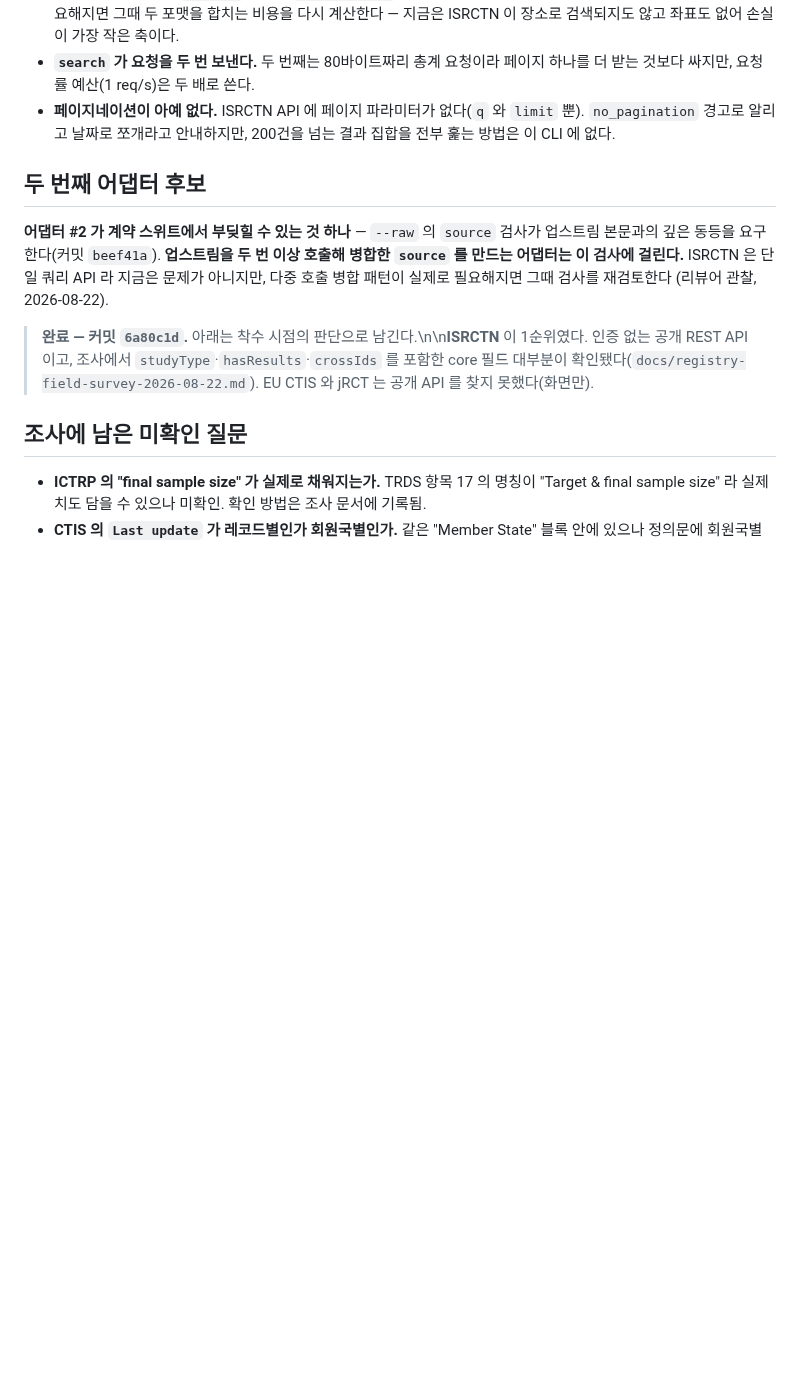
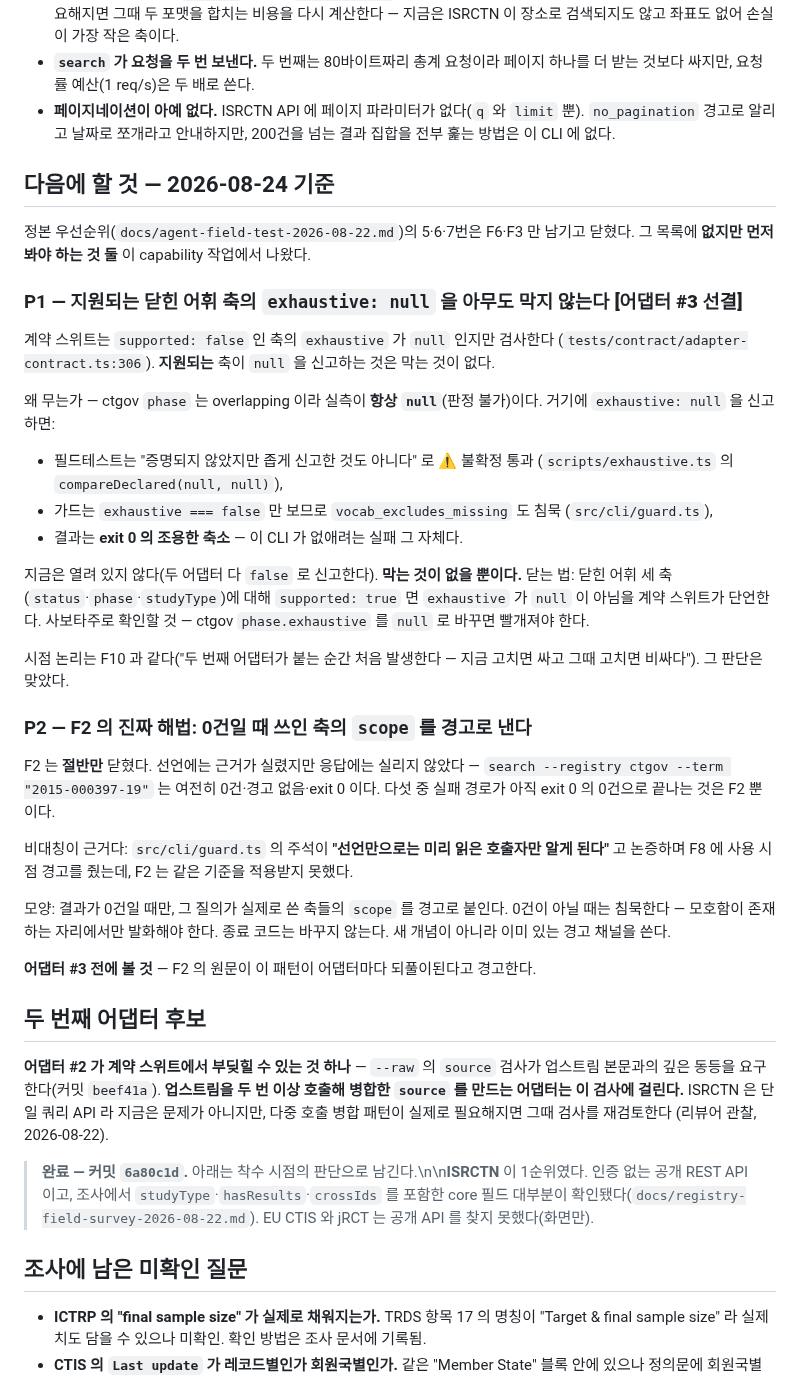
Before and after one commit to kimmingul/ctreg, a Markdown page: docs/slice-2-prerequisites.md, the part around the change. GitHub-like rendering; blank space fills up the shorter version.

Commit message:
docs: write down the two follow-ups that lived only in a scratch ledger
P1 was recorded nowhere durable — it existed in a deleted SDD workspace
and in one session's context, which is the same as not existing. The
contract suite asserts exhaustive is null only for unsupported axes, so
a *supported* closed-vocabulary axis declaring null passes everything
and silences the warning too: an exit-0 narrowing, the failure this CLI
exists to prevent. Not open today because both adapters declare false —
nothing stops it.

P2 restates what F2's marker already says, in the place the project
treats as its single source of progress, with the asymmetry that makes
it a defect rather than a preference: the guard's own comment argues a
declaration alone is insufficient, and F8 got a use-time warning on
that argument while F2 did not.

Both are timed against adapter #3, on the same reasoning F10 used.

```diff
--- a/docs/slice-2-prerequisites.md
+++ b/docs/slice-2-prerequisites.md
@@ -414,6 +414,48 @@ WHO 포맷에서 모집 국가 서너 곳이 전부라 절단이 일어날 수
   `no_pagination` 경고로 알리고 날짜로 쪼개라고 안내하지만, 200건을 넘는 결과 집합을 전부
   훑는 방법은 이 CLI 에 없다.
 
+## 다음에 할 것 — 2026-08-24 기준
+
+정본 우선순위(`docs/agent-field-test-2026-08-22.md`)의 5·6·7번은 F6·F3 만 남기고 닫혔다.
+그 목록에 **없지만 먼저 봐야 하는 것 둘** 이 capability 작업에서 나왔다.
+
+### P1 — 지원되는 닫힌 어휘 축의 `exhaustive: null` 을 아무도 막지 않는다 **[어댑터 #3 선결]**
+
+계약 스위트는 `supported: false` 인 축의 `exhaustive` 가 `null` 인지만 검사한다
+(`tests/contract/adapter-contract.ts:306`). **지원되는** 축이 `null` 을 신고하는 것은
+막는 것이 없다.
+
+왜 무는가 — ctgov `phase` 는 overlapping 이라 실측이 **항상 `null`**(판정 불가)이다.
+거기에 `exhaustive: null` 을 신고하면:
+- 필드테스트는 "증명되지 않았지만 좁게 신고한 것도 아니다" 로 ⚠️ 불확정 통과
+  (`scripts/exhaustive.ts` 의 `compareDeclared(null, null)`),
+- 가드는 `exhaustive === false` 만 보므로 `vocab_excludes_missing` 도 침묵
+  (`src/cli/guard.ts`),
+- 결과는 **exit 0 의 조용한 축소** — 이 CLI 가 없애려는 실패 그 자체다.
+
+지금은 열려 있지 않다(두 어댑터 다 `false` 로 신고한다). **막는 것이 없을 뿐이다.**
+닫는 법: 닫힌 어휘 세 축(`status`·`phase`·`studyType`)에 대해 `supported: true` 면
+`exhaustive` 가 `null` 이 아님을 계약 스위트가 단언한다. 사보타주로 확인할 것 —
+ctgov `phase.exhaustive` 를 `null` 로 바꾸면 빨개져야 한다.
+
+시점 논리는 F10 과 같다("두 번째 어댑터가 붙는 순간 처음 발생한다 — 지금 고치면 싸고
+그때 고치면 비싸다"). 그 판단은 맞았다.
+
+### P2 — F2 의 진짜 해법: 0건일 때 쓰인 축의 `scope` 를 경고로 낸다
+
+F2 는 **절반만** 닫혔다. 선언에는 근거가 실렸지만 응답에는 실리지 않았다 —
+`search --registry ctgov --term "2015-000397-19"` 는 여전히 0건·경고 없음·exit 0 이다.
+다섯 중 실패 경로가 아직 exit 0 의 0건으로 끝나는 것은 F2 뿐이다.
+
+비대칭이 근거다: `src/cli/guard.ts` 의 주석이 **"선언만으로는 미리 읽은 호출자만 알게
+된다"** 고 논증하며 F8 에 사용 시점 경고를 줬는데, F2 는 같은 기준을 적용받지 못했다.
+
+모양: 결과가 0건일 때만, 그 질의가 실제로 쓴 축들의 `scope` 를 경고로 붙인다. 0건이
+아닐 때는 침묵한다 — 모호함이 존재하는 자리에서만 발화해야 한다. 종료 코드는 바꾸지
+않는다. 새 개념이 아니라 이미 있는 경고 채널을 쓴다.
+
+**어댑터 #3 전에 볼 것** — F2 의 원문이 이 패턴이 어댑터마다 되풀이된다고 경고한다.
+
 ## 두 번째 어댑터 후보
 
 **어댑터 #2 가 계약 스위트에서 부딪힐 수 있는 것 하나** — `--raw` 의 `source` 검사가
```
